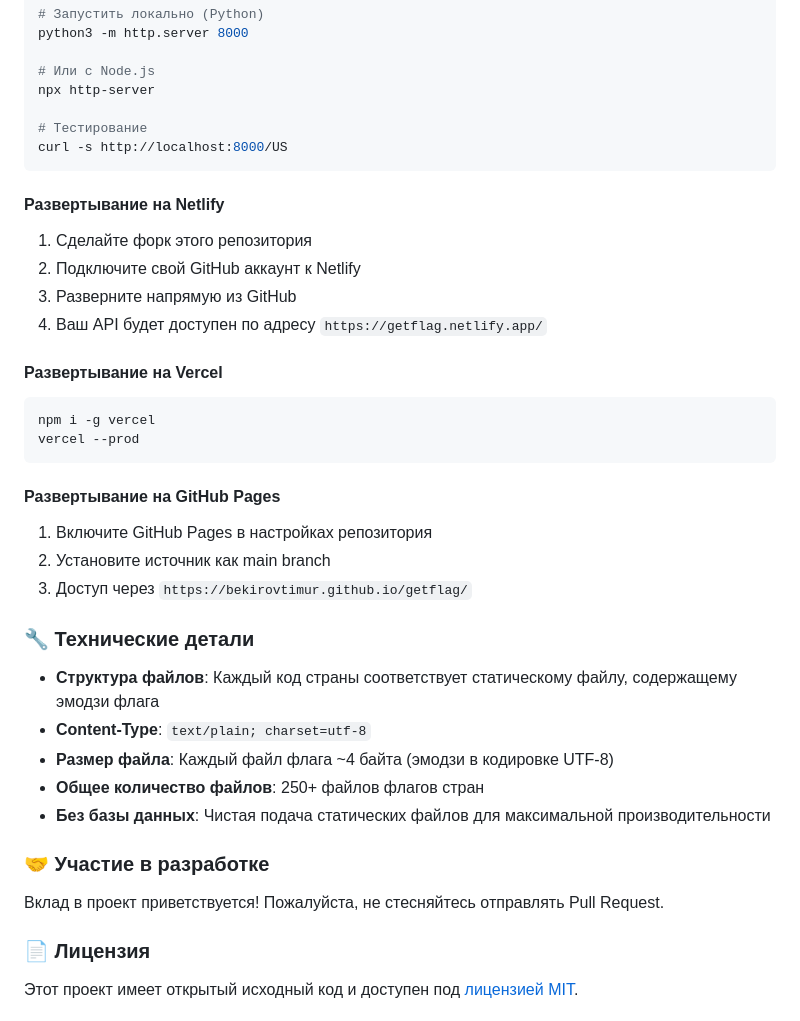
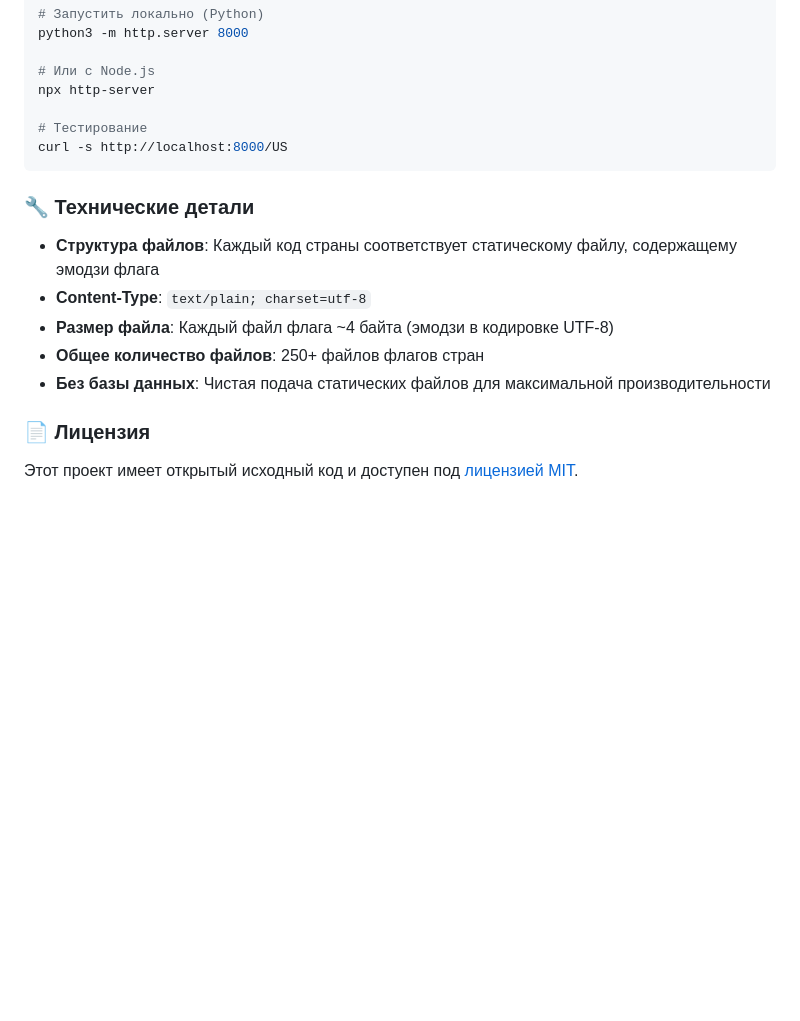
Before and after one commit to bekirovtimur/getflag, a Markdown page: README.md, the part around one of its changes. Drawn GitHub-style; blank space fills up the shorter version.

````diff
--- a/README.md
+++ b/README.md
@@ -365,23 +344,6 @@ npx http-server
 curl -s http://localhost:8000/US
 ```
 
-#### Развертывание на Netlify
-1. Сделайте форк этого репозитория
-2. Подключите свой GitHub аккаунт к Netlify
-3. Разверните напрямую из GitHub
-4. Ваш API будет доступен по адресу `https://getflag.netlify.app/`
-
-#### Развертывание на Vercel
-```bash
-npm i -g vercel
-vercel --prod
-```
-
-#### Развертывание на GitHub Pages
-1. Включите GitHub Pages в настройках репозитория
-2. Установите источник как main branch
-3. Доступ через `https://bekirovtimur.github.io/getflag/`
-
 ### 🔧 Технические детали
 
 - **Структура файлов**: Каждый код страны соответствует статическому файлу, содержащему эмодзи флага
@@ -390,10 +352,6 @@ vercel --prod
 - **Общее количество файлов**: 250+ файлов флагов стран
 - **Без базы данных**: Чистая подача статических файлов для максимальной производительности
 
-### 🤝 Участие в разработке
-
-Вклад в проект приветствуется! Пожалуйста, не стесняйтесь отправлять Pull Request.
-
 ### 📄 Лицензия
 
 Этот проект имеет открытый исходный код и доступен под [лицензией MIT](LICENSE).
````
Also changed, not shown: other parts of README.md (+0 -21 lines).
